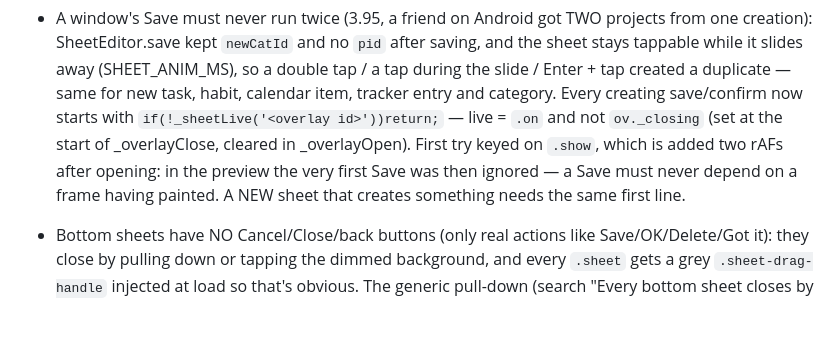
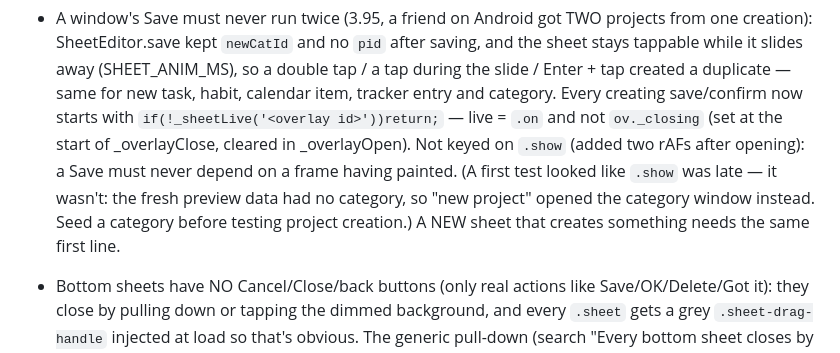
Before and after one commit to King83853/LifeOS, a Markdown page: CLAUDE.md, the part around the change. Drawn GitHub-style; blank space fills up the shorter version.

Commit message:
CLAUDE.md: correct the note on the save guard test
Co-Authored-By: Claude Opus 5.5 <noreply@anthropic.com>

```diff
--- a/CLAUDE.md
+++ b/CLAUDE.md
@@ -513,9 +513,11 @@ vision board, and app blocker. Deployed at king83853.github.io/LifeOS.
   entry and category. Every creating save/confirm now starts with
   `if(!_sheetLive('<overlay id>'))return;` — live = `.on` and not
   `ov._closing` (set at the start of _overlayClose, cleared in
-  _overlayOpen). First try keyed on `.show`, which is added two rAFs after
-  opening: in the preview the very first Save was then ignored — a Save
-  must never depend on a frame having painted. A NEW sheet that creates
+  _overlayOpen). Not keyed on `.show` (added two rAFs after opening): a
+  Save must never depend on a frame having painted. (A first test looked
+  like `.show` was late — it wasn't: the fresh preview data had no
+  category, so "new project" opened the category window instead. Seed a
+  category before testing project creation.) A NEW sheet that creates
   something needs the same first line.
 - Bottom sheets have NO Cancel/Close/back buttons (only real actions like
   Save/OK/Delete/Got it): they close by pulling down or tapping the dimmed
```
